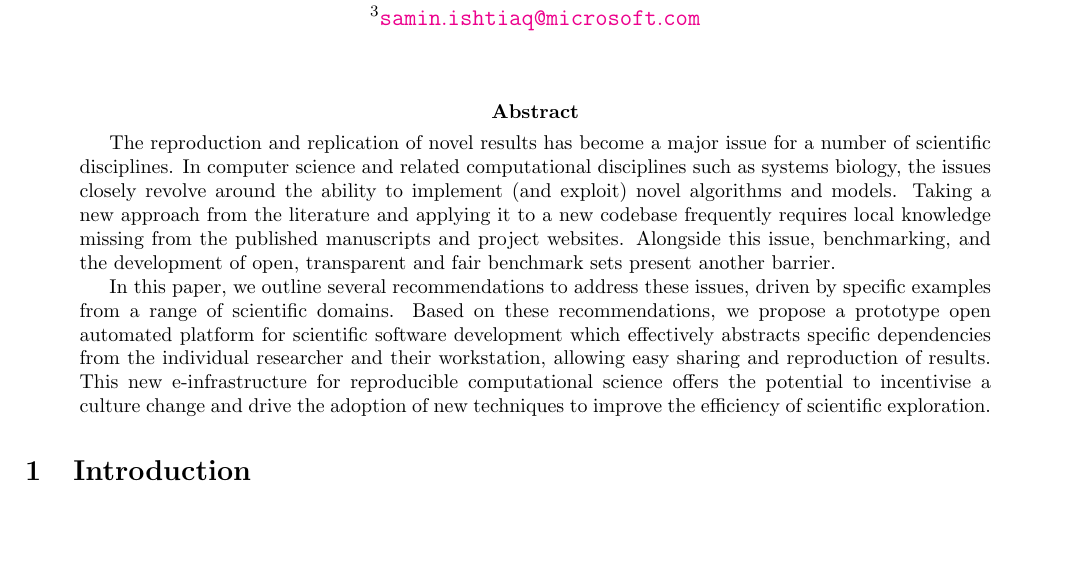
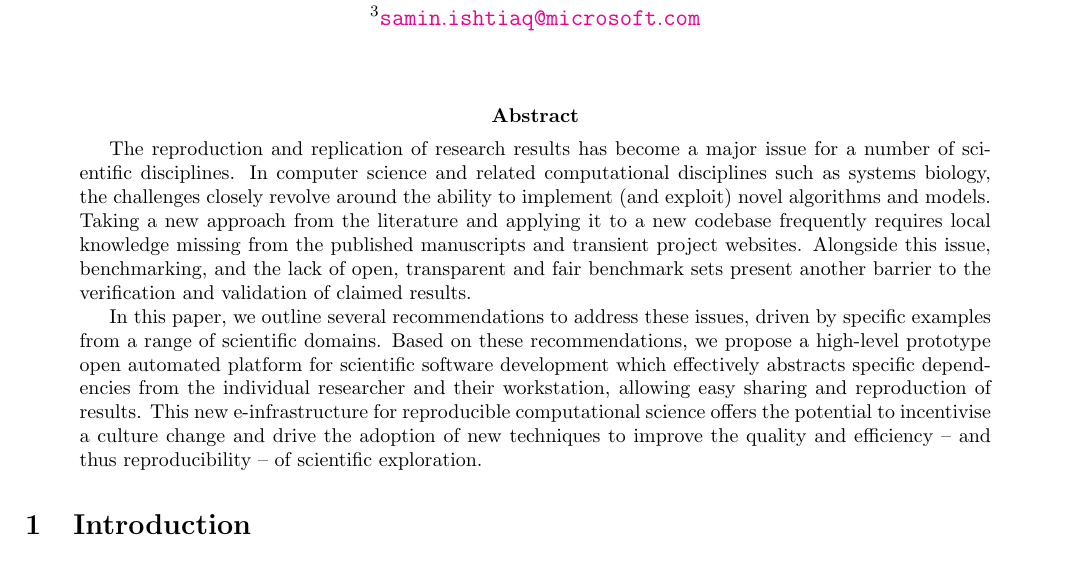
Before and after one commit to tomcrick/JORS2015, a LaTeX paper (jors2015.tex): part of page 1 of 11, cut so that both start at the same text, the shorter picture padded with empty space. Compiled offline with pdfLaTeX.

Commit message:
TC tweaks to abstract

```diff
--- a/jors2015.tex
+++ b/jors2015.tex
@@ -43,26 +43,28 @@
 
 
 \begin{abstract}
-The reproduction and replication of novel results has become a major
-issue for a number of scientific disciplines. In computer science and
-related computational disciplines such as systems biology, the issues
-closely revolve around the ability to implement (and exploit) novel
-algorithms and models. Taking a new approach from the literature and
-applying it to a new codebase frequently requires local knowledge
-missing from the published manuscripts and project websites. Alongside
-this issue, benchmarking, and the development of open, transparent and
-fair benchmark sets present another barrier.
+The reproduction and replication of research results has become a
+major issue for a number of scientific disciplines. In computer
+science and related computational disciplines such as systems biology,
+the challenges closely revolve around the ability to implement (and
+exploit) novel algorithms and models. Taking a new approach from the
+literature and applying it to a new codebase frequently requires local
+knowledge missing from the published manuscripts and transient project
+websites. Alongside this issue, benchmarking, and the lack of open,
+transparent and fair benchmark sets present another barrier to the
+verification and validation of claimed results.
 
-In this paper, we outline several recommendations to address these issues,
-driven by specific examples from a range of scientific domains.
-Based on these recommendations, we propose a prototype open
-automated platform for scientific software development which
-effectively abstracts specific dependencies from the individual
+In this paper, we outline several recommendations to address these
+issues, driven by specific examples from a range of scientific
+domains.  Based on these recommendations, we propose a high-level
+prototype open automated platform for scientific software development
+which effectively abstracts specific dependencies from the individual
 researcher and their workstation, allowing easy sharing and
 reproduction of results. This new e-infrastructure for reproducible
 computational science offers the potential to incentivise a culture
-change and drive the adoption of new techniques to improve the
-efficiency of scientific exploration.
+change and drive the adoption of new techniques to improve the quality
+and efficiency -- and thus reproducibility -- of scientific
+exploration.
 \end{abstract}
 
 \section{Introduction}
```
